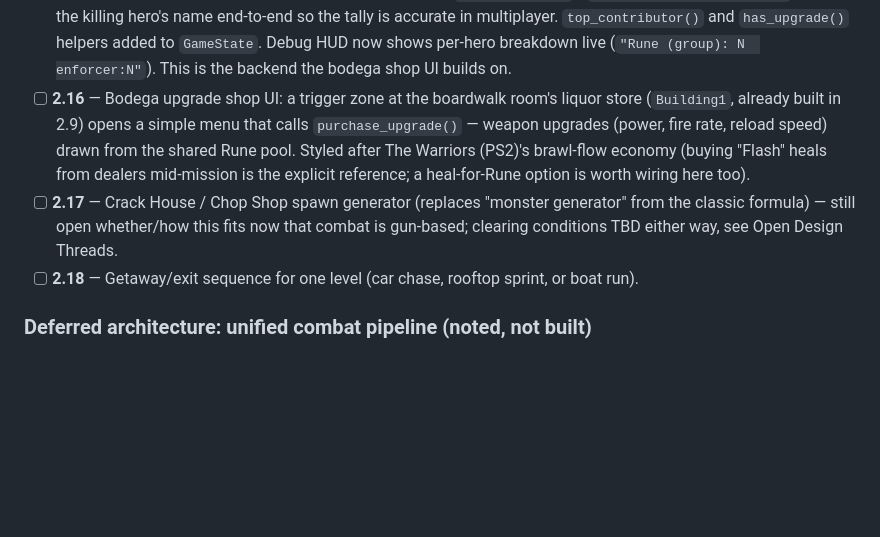
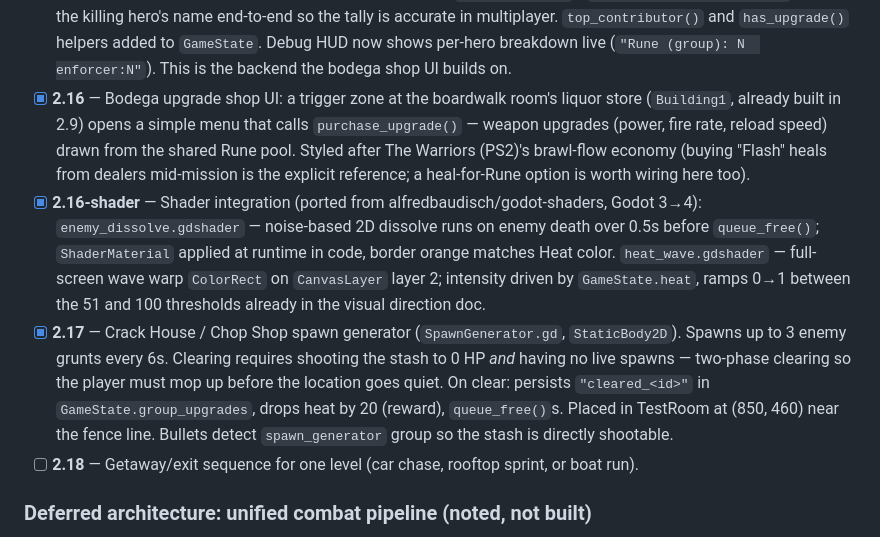
Before and after one commit to zowskyy/crxcibl3, a Markdown page: PROJECT_BLUEPRINT.md, the part around the change. GitHub-like rendering; blank space fills up the shorter version.

```diff
--- a/PROJECT_BLUEPRINT.md
+++ b/PROJECT_BLUEPRINT.md
@@ -102,14 +102,23 @@ kept as-is for now, not actively developed — open question whether it's retire
   killing hero's name end-to-end so the tally is accurate in multiplayer. `top_contributor()`
   and `has_upgrade()` helpers added to `GameState`. Debug HUD now shows per-hero breakdown
   live (`"Rune (group): N  enforcer:N"`). This is the backend the bodega shop UI builds on.
-- [ ] **2.16** — Bodega upgrade shop UI: a trigger zone at the boardwalk room's liquor store
+- [x] **2.16** — Bodega upgrade shop UI: a trigger zone at the boardwalk room's liquor store
   (`Building1`, already built in 2.9) opens a simple menu that calls `purchase_upgrade()` —
   weapon upgrades (power, fire rate, reload speed) drawn from the shared Rune pool. Styled
   after The Warriors (PS2)'s brawl-flow economy (buying "Flash" heals from dealers mid-mission
   is the explicit reference; a heal-for-Rune option is worth wiring here too).
-- [ ] **2.17** — Crack House / Chop Shop spawn generator (replaces "monster generator" from
-  the classic formula) — still open whether/how this fits now that combat is gun-based;
-  clearing conditions TBD either way, see Open Design Threads.
+- [x] **2.16-shader** — Shader integration (ported from alfredbaudisch/godot-shaders, Godot 3→4):
+  `enemy_dissolve.gdshader` — noise-based 2D dissolve runs on enemy death over 0.5s before
+  `queue_free()`; `ShaderMaterial` applied at runtime in code, border orange matches Heat color.
+  `heat_wave.gdshader` — full-screen wave warp `ColorRect` on `CanvasLayer` layer 2; intensity
+  driven by `GameState.heat`, ramps 0→1 between the 51 and 100 thresholds already in the
+  visual direction doc.
+- [x] **2.17** — Crack House / Chop Shop spawn generator (`SpawnGenerator.gd`, `StaticBody2D`).
+  Spawns up to 3 enemy grunts every 6s. Clearing requires shooting the stash to 0 HP *and*
+  having no live spawns — two-phase clearing so the player must mop up before the location
+  goes quiet. On clear: persists `"cleared_<id>"` in `GameState.group_upgrades`, drops heat
+  by 20 (reward), `queue_free()`s. Placed in TestRoom at (850, 460) near the fence line.
+  Bullets detect `spawn_generator` group so the stash is directly shootable.
 - [ ] **2.18** — Getaway/exit sequence for one level (car chase, rooftop sprint, or boat run).
 
 ### Deferred architecture: unified combat pipeline (noted, not built)
```
Also changed, not shown: PROJECT_STATE.md (+53 -9 lines).
